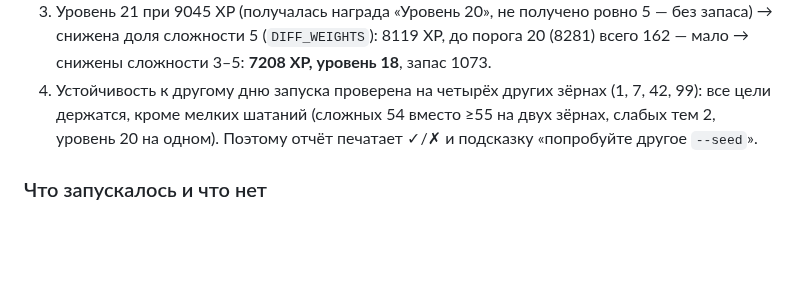
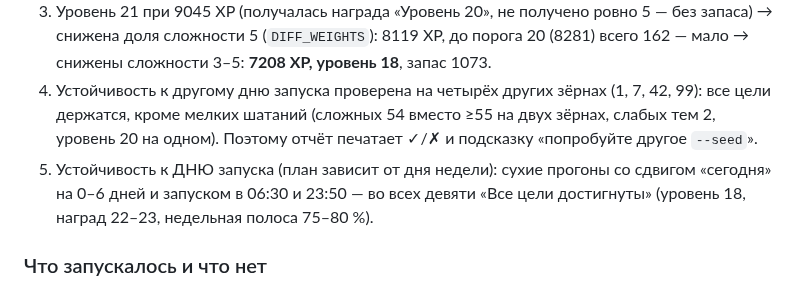
Before and after one commit to malinovskiy-makar/qls, a Markdown page: reports/showcase/JOURNAL.md, the part around the change. GitHub-like rendering; blank space fills up the shorter version.

```diff
--- a/reports/showcase/JOURNAL.md
+++ b/reports/showcase/JOURNAL.md
@@ -170,6 +170,7 @@
 2. Серия верных подряд выходила 39 (соседи окна тоже верные) → окно замыкается неверными с обеих сторон, рекорд ровно 27–30.
 3. Уровень 21 при 9045 XP (получалась награда «Уровень 20», не получено ровно 5 — без запаса) → снижена доля сложности 5 (`DIFF_WEIGHTS`): 8119 XP, до порога 20 (8281) всего 162 — мало → снижены сложности 3–5: **7208 XP, уровень 18**, запас 1073.
 4. Устойчивость к другому дню запуска проверена на четырёх других зёрнах (1, 7, 42, 99): все цели держатся, кроме мелких шатаний (сложных 54 вместо ≥55 на двух зёрнах, слабых тем 2, уровень 20 на одном). Поэтому отчёт печатает ✓/✗ и подсказку «попробуйте другое `--seed`».
+5. Устойчивость к ДНЮ запуска (план зависит от дня недели): сухие прогоны со сдвигом «сегодня» на 0–6 дней и запуском в 06:30 и 23:50 — во всех девяти «Все цели достигнуты» (уровень 18, наград 22–23, недельная полоса 75–80 %).
 
 ### Что запускалось и что нет
 
```
Also changed, not shown: reports/showcase/RUNBOOK.md (+5 -3 lines).
